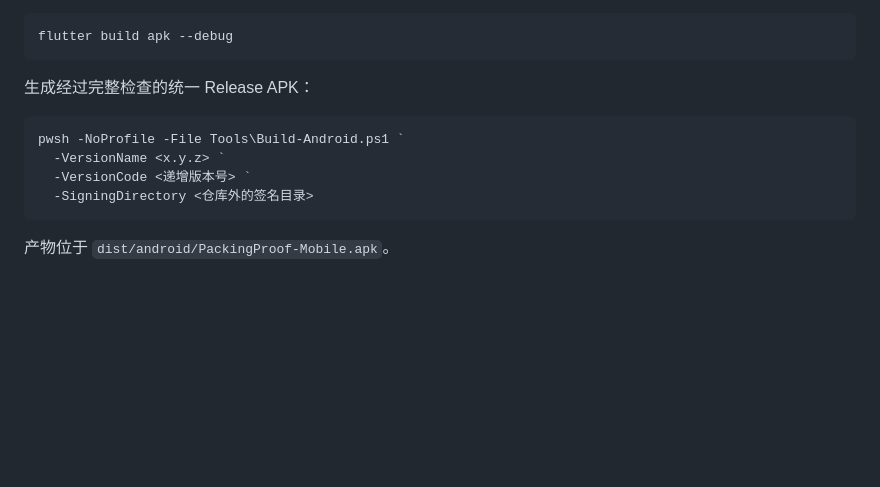
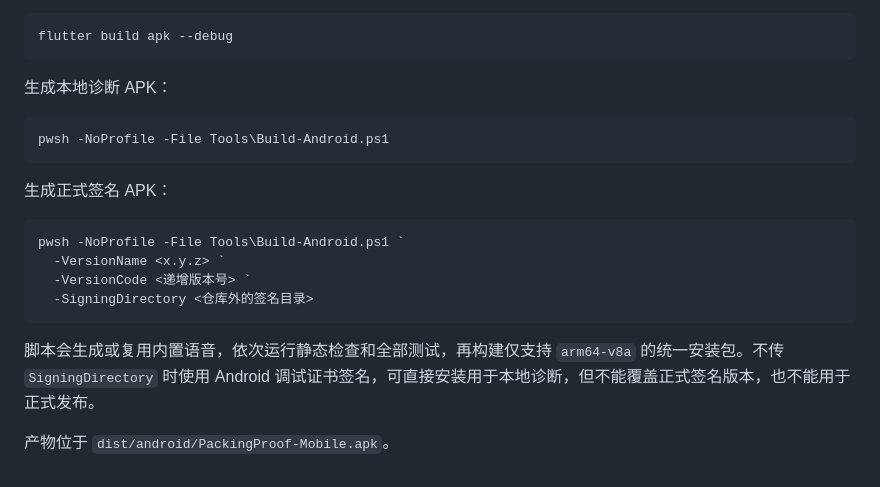
Before and after one commit to 312323290/PackingProof-Mobile, a Markdown page: README.md, the part around the change. Drawn GitHub-style; blank space fills up the shorter version.

Commit message:
docs: 补充 Android 编译说明
在 README 中区分本地诊断包和正式签名包，并注明产物路径及 ARM64 架构限制。

````diff
--- a/README.md
+++ b/README.md
@@ -61,7 +61,13 @@ flutter run
 flutter build apk --debug
 ```
 
-生成经过完整检查的统一 Release APK：
+生成本地诊断 APK：
+
+```powershell
+pwsh -NoProfile -File Tools\Build-Android.ps1
+```
+
+生成正式签名 APK：
 
 ```powershell
 pwsh -NoProfile -File Tools\Build-Android.ps1 `
@@ -70,4 +76,6 @@ pwsh -NoProfile -File Tools\Build-Android.ps1 `
   -SigningDirectory <仓库外的签名目录>
 ```
 
+脚本会生成或复用内置语音，依次运行静态检查和全部测试，再构建仅支持 `arm64-v8a` 的统一安装包。不传 `SigningDirectory` 时使用 Android 调试证书签名，可直接安装用于本地诊断，但不能覆盖正式签名版本，也不能用于正式发布。
+
 产物位于 `dist/android/PackingProof-Mobile.apk`。
````
